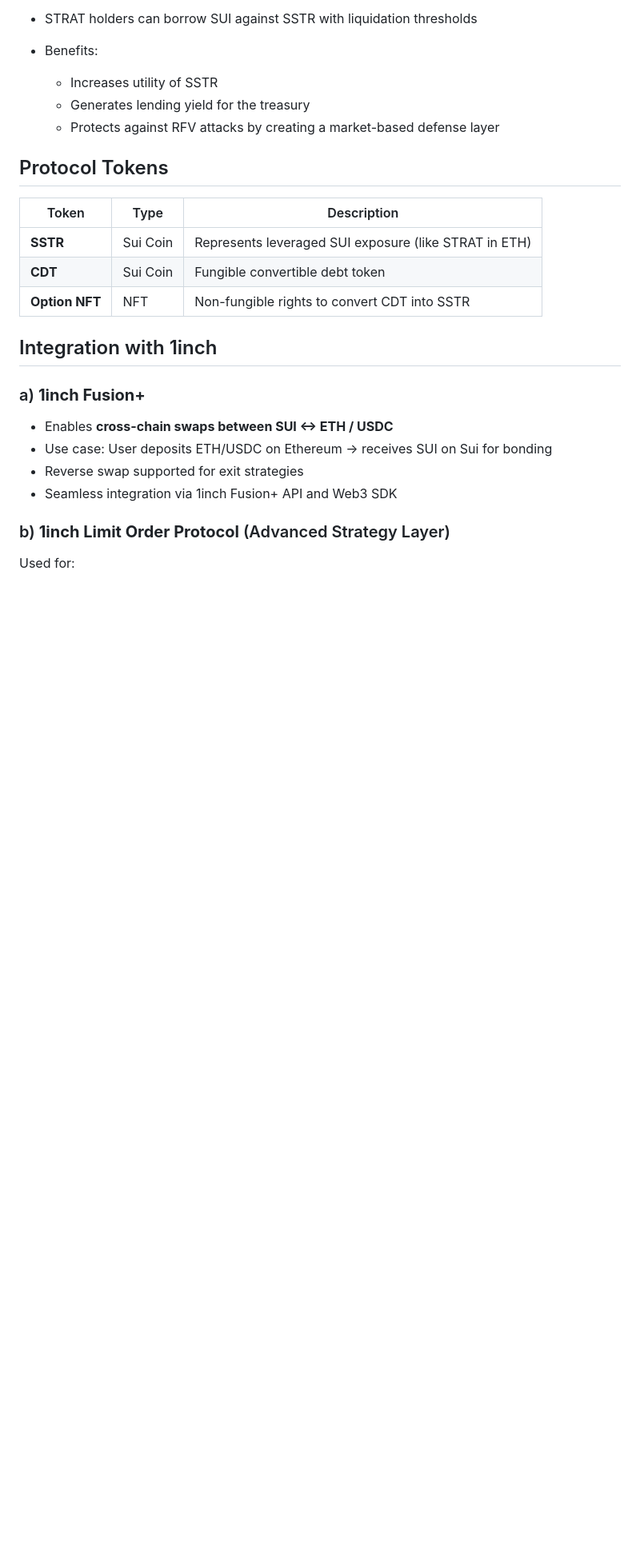
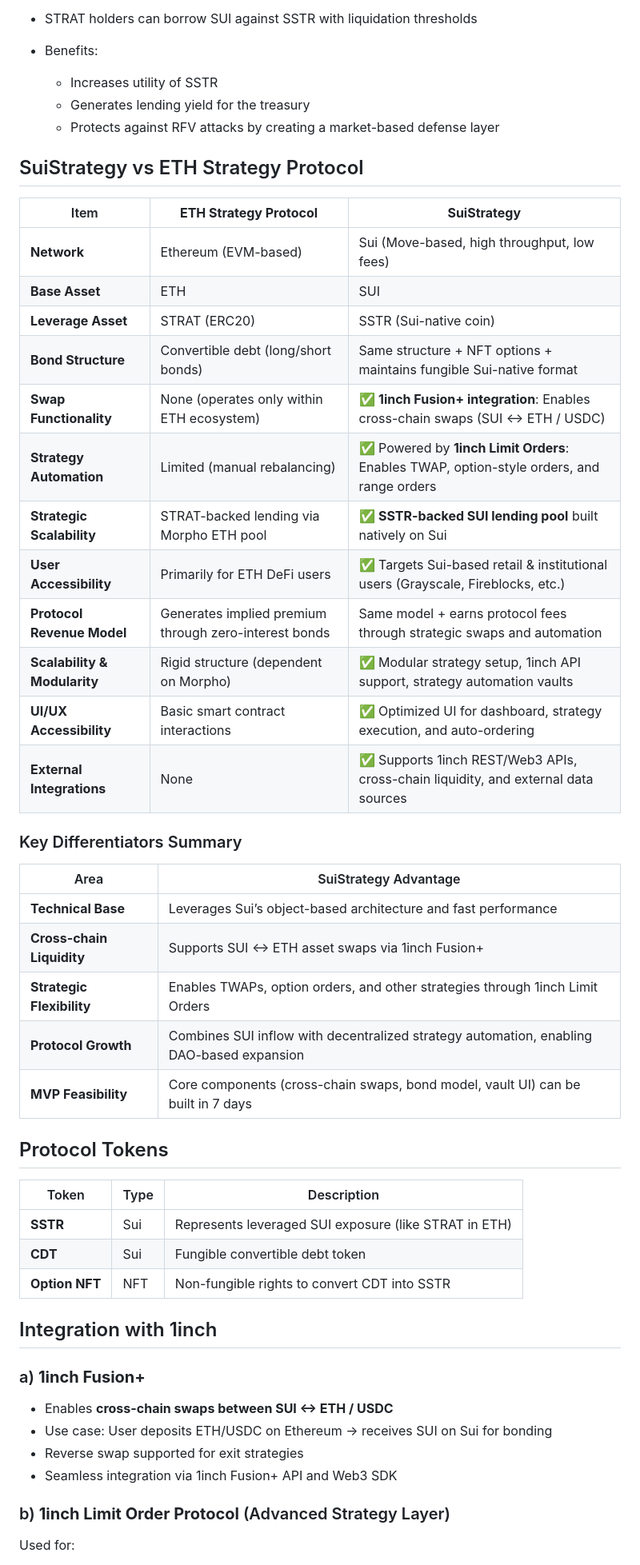
Before and after one commit to Guptak12/SuiStrategy-EthGlobal-UniteDefi, a Markdown page: README.md, the part around the change. Shown at 80% size. Drawn GitHub-style; blank space fills up the shorter version.

```diff
--- a/README.md
+++ b/README.md
@@ -86,12 +86,39 @@ This dynamic leads to natural positive pressure on SSTR's value as the treasury
   * Generates lending yield for the treasury
   * Protects against RFV attacks by creating a market-based defense layer
 
+## SuiStrategy vs ETH Strategy Protocol
+
+| Item                         | **ETH Strategy Protocol**                             | **SuiStrategy**                                                                          |
+| ---------------------------- | ----------------------------------------------------- | ---------------------------------------------------------------------------------------- |
+| **Network**                  | Ethereum (EVM-based)                                  | Sui (Move-based, high throughput, low fees)                                              |
+| **Base Asset**               | ETH                                                   | SUI                                                                                      |
+| **Leverage Asset**           | STRAT (ERC20)                                         | SSTR (Sui-native coin)                                                                   |
+| **Bond Structure**           | Convertible debt (long/short bonds)                   | Same structure + NFT options + maintains fungible Sui-native format                      |
+| **Swap Functionality**       | None (operates only within ETH ecosystem)             | ✅ **1inch Fusion+ integration**: Enables cross-chain swaps (SUI ↔ ETH / USDC)            |
+| **Strategy Automation**      | Limited (manual rebalancing)                          | ✅ Powered by **1inch Limit Orders**: Enables TWAP, option-style orders, and range orders |
+| **Strategic Scalability**    | STRAT-backed lending via Morpho ETH pool              | ✅ **SSTR-backed SUI lending pool** built natively on Sui                                 |
+| **User Accessibility**       | Primarily for ETH DeFi users                          | ✅ Targets Sui-based retail & institutional users (Grayscale, Fireblocks, etc.)           |
+| **Protocol Revenue Model**   | Generates implied premium through zero-interest bonds | Same model + earns protocol fees through strategic swaps and automation                  |
+| **Scalability & Modularity** | Rigid structure (dependent on Morpho)                 | ✅ Modular strategy setup, 1inch API support, strategy automation vaults                  |
+| **UI/UX Accessibility**      | Basic smart contract interactions                     | ✅ Optimized UI for dashboard, strategy execution, and auto-ordering                      |
+| **External Integrations**    | None                                                  | ✅ Supports 1inch REST/Web3 APIs, cross-chain liquidity, and external data sources        |
+
+### Key Differentiators Summary
+
+| Area                      | SuiStrategy Advantage                                                                    |
+| ------------------------- | ---------------------------------------------------------------------------------------- |
+| **Technical Base**        | Leverages Sui’s object-based architecture and fast performance                           |
+| **Cross-chain Liquidity** | Supports SUI ↔ ETH asset swaps via 1inch Fusion+                                         |
+| **Strategic Flexibility** | Enables TWAPs, option orders, and other strategies through 1inch Limit Orders            |
+| **Protocol Growth**       | Combines SUI inflow with decentralized strategy automation, enabling DAO-based expansion |
+| **MVP Feasibility**       | Core components (cross-chain swaps, bond model, vault UI) can be built in 7 days         |
+
 ## Protocol Tokens
 
 | Token          | Type     | Description                                           |
 | -------------- | -------- | ----------------------------------------------------- |
-| **SSTR**       | Sui Coin | Represents leveraged SUI exposure (like STRAT in ETH) |
-| **CDT**        | Sui Coin | Fungible convertible debt token                       |
+| **SSTR**       | Sui      | Represents leveraged SUI exposure (like STRAT in ETH) |
+| **CDT**        | Sui      | Fungible convertible debt token                       |
 | **Option NFT** | NFT      | Non-fungible rights to convert CDT into SSTR          |
 
 ## Integration with 1inch
```
